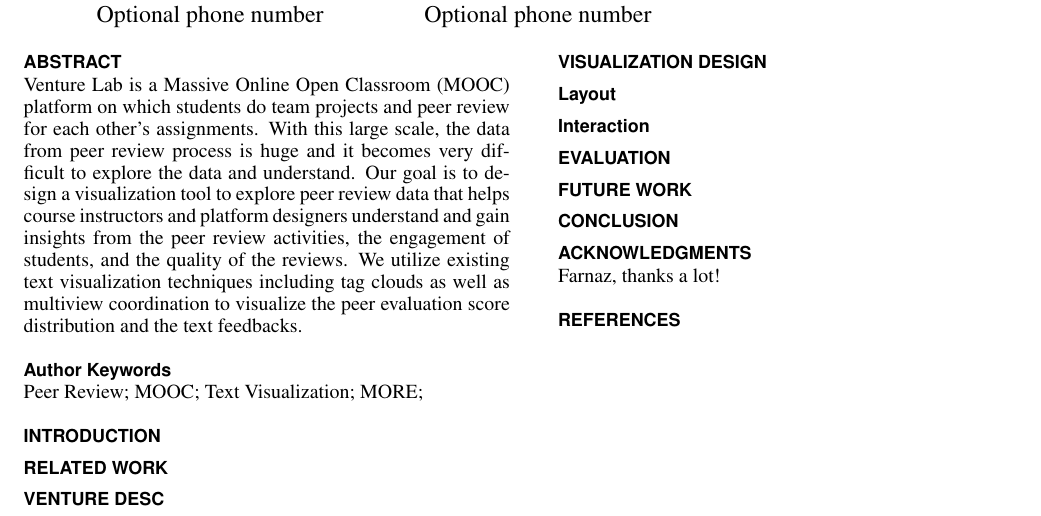
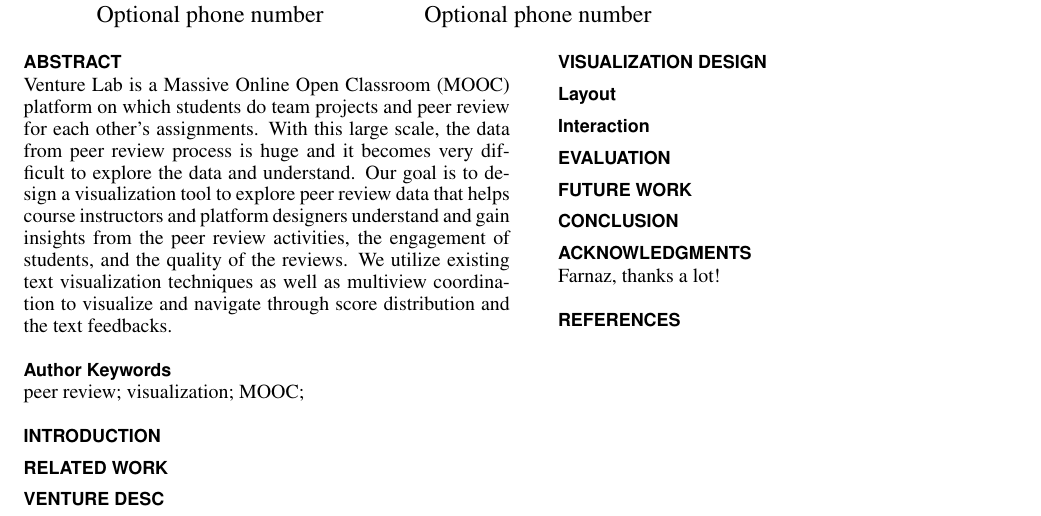
Before and after one commit to ccwei/cs448ba4, a LaTeX document (paper/peerevis.tex): part of the page, cut so that both start at the same text. Compiled offline with pdfLaTeX.

Commit message:
modified paper

```diff
--- a/paper/peerevis.tex
+++ b/paper/peerevis.tex
@@ -88,12 +88,12 @@
 \begin{abstract}
 
 % rephase this... let's abstract away vecture lab first!
-Venture Lab is a Massive Online Open Classroom (MOOC) platform on which students do team projects and peer review for each other's assignments. With this large scale, the data from peer review process is huge and it becomes very difficult to explore the data and understand. Our goal is to design a visualization tool to explore peer review data that helps course instructors and platform designers understand and gain insights from the peer review activities, the engagement of students, and the quality of the reviews. We utilize existing text visualization techniques including tag clouds as well as multiview coordination to visualize the peer evaluation score distribution and the text feedbacks.
+Venture Lab is a Massive Online Open Classroom (MOOC) platform on which students do team projects and peer review for each other's assignments. With this large scale, the data from peer review process is huge and it becomes very difficult to explore the data and understand. Our goal is to design a visualization tool to explore peer review data that helps course instructors and platform designers understand and gain insights from the peer review activities, the engagement of students, and the quality of the reviews. We utilize existing text visualization techniques as well as multiview coordination to visualize and navigate through score distribution and the text feedbacks.
 
 \end{abstract}
 
 \keywords{
-	Peer Review; MOOC; Text Visualization; MORE;
+	peer review; visualization; MOOC;
 }
 	% \\\textcolor{red}{Mandatory section to be included in your final version.}
 % }
```
Also changed, not shown: paper/peerevis.tex (2 more changed lines).
